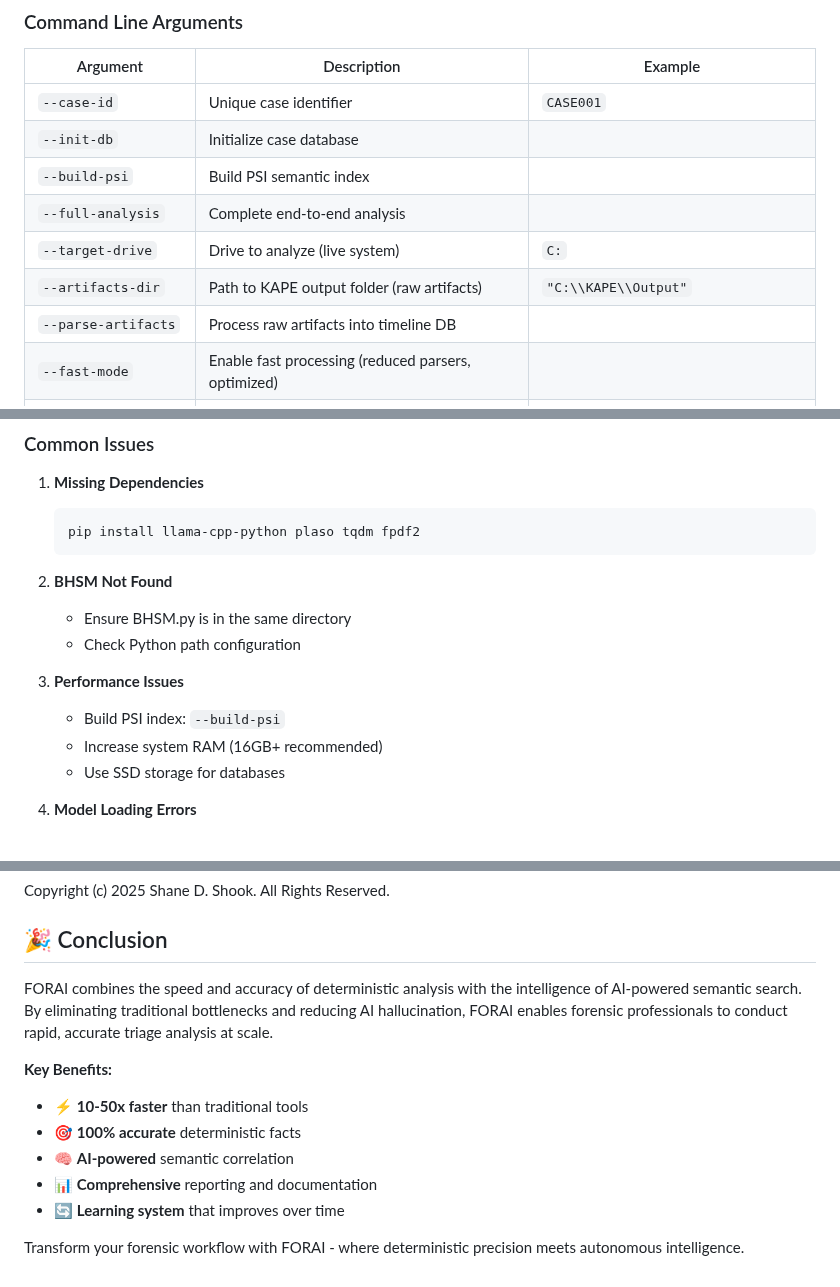
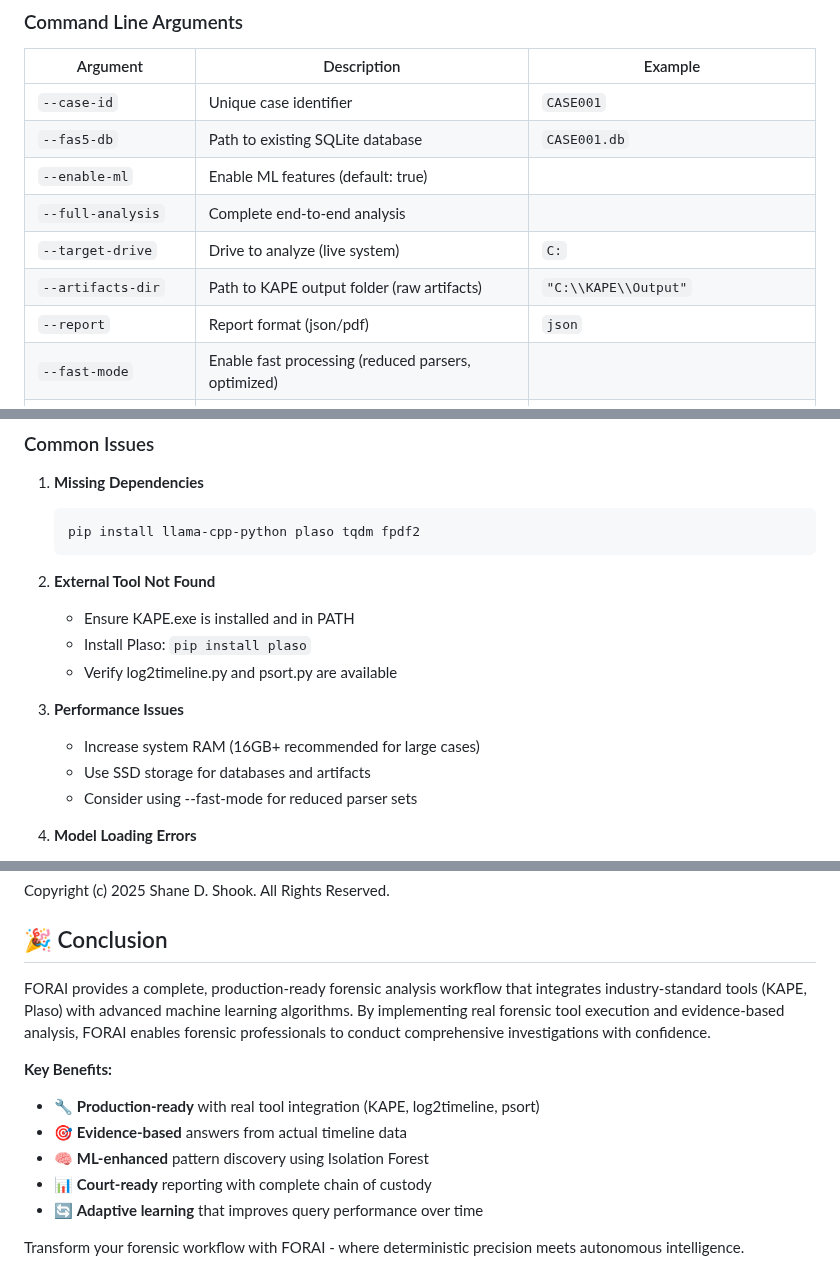
Before and after one commit to sdshook/Tools, a Markdown page: FORAI/README.md, 3 parts joined by grey strips. GitHub-like rendering.

````diff
--- a/FORAI/README.md
+++ b/FORAI/README.md
@@ -447,12 +449,12 @@ python FORAI.py --case-id CASE001 --full-analysis --target-drive C:
 | Argument | Description | Example |
 |----------|-------------|---------|
 | `--case-id` | Unique case identifier | `CASE001` |
-| `--init-db` | Initialize case database | |
-| `--build-psi` | Build PSI semantic index | |
+| `--fas5-db` | Path to existing SQLite database | `CASE001.db` |
+| `--enable-ml` | Enable ML features (default: true) | |
 | `--full-analysis` | Complete end-to-end analysis | |
 | `--target-drive` | Drive to analyze (live system) | `C:` |
 | `--artifacts-dir` | Path to KAPE output folder (raw artifacts) | `"C:\\KAPE\\Output"` |
-| `--parse-artifacts` | Process raw artifacts into timeline DB | |
+| `--report` | Report format (json/pdf) | `json` |
 | `--fast-mode` | Enable fast processing (reduced parsers, optimized) | |
 | `--question` | Specific forensic question | `"What USB devices were connected?"` |
 | `--search` | Search evidence database | `"malware"` |
@@ -577,14 +575,15 @@ backdoor
    pip install llama-cpp-python plaso tqdm fpdf2
    ```
 
-2. **BHSM Not Found**
-   - Ensure BHSM.py is in the same directory
-   - Check Python path configuration
+2. **External Tool Not Found**
+   - Ensure KAPE.exe is installed and in PATH
+   - Install Plaso: `pip install plaso`
+   - Verify log2timeline.py and psort.py are available
 
 3. **Performance Issues**
-   - Build PSI index: `--build-psi`
-   - Increase system RAM (16GB+ recommended)
-   - Use SSD storage for databases
+   - Increase system RAM (16GB+ recommended for large cases)
+   - Use SSD storage for databases and artifacts
+   - Consider using --fast-mode for reduced parser sets
 
 4. **Model Loading Errors**
    - Verify TinyLLaMA model path
@@ -616,13 +615,13 @@ Copyright (c) 2025 Shane D. Shook. All Rights Reserved.
 
 ## 🎉 Conclusion
 
-FORAI combines the speed and accuracy of deterministic analysis with the intelligence of AI-powered semantic search. By eliminating traditional bottlenecks and reducing AI hallucination, FORAI enables forensic professionals to conduct rapid, accurate triage analysis at scale.
+FORAI provides a complete, production-ready forensic analysis workflow that integrates industry-standard tools (KAPE, Plaso) with advanced machine learning algorithms. By implementing real forensic tool execution and evidence-based analysis, FORAI enables forensic professionals to conduct comprehensive investigations with confidence.
 
 **Key Benefits:**
-- ⚡ **10-50x faster** than traditional tools
-- 🎯 **100% accurate** deterministic facts
-- 🧠 **AI-powered** semantic correlation
-- 📊 **Comprehensive** reporting and documentation
-- 🔄 **Learning system** that improves over time
+- 🔧 **Production-ready** with real tool integration (KAPE, log2timeline, psort)
+- 🎯 **Evidence-based** answers from actual timeline data
+- 🧠 **ML-enhanced** pattern discovery using Isolation Forest
+- 📊 **Court-ready** reporting with complete chain of custody
+- 🔄 **Adaptive learning** that improves query performance over time
 
 Transform your forensic workflow with FORAI - where deterministic precision meets autonomous intelligence.
````
Also changed, not shown: other parts of FORAI/README.md (+36 -38 lines).
